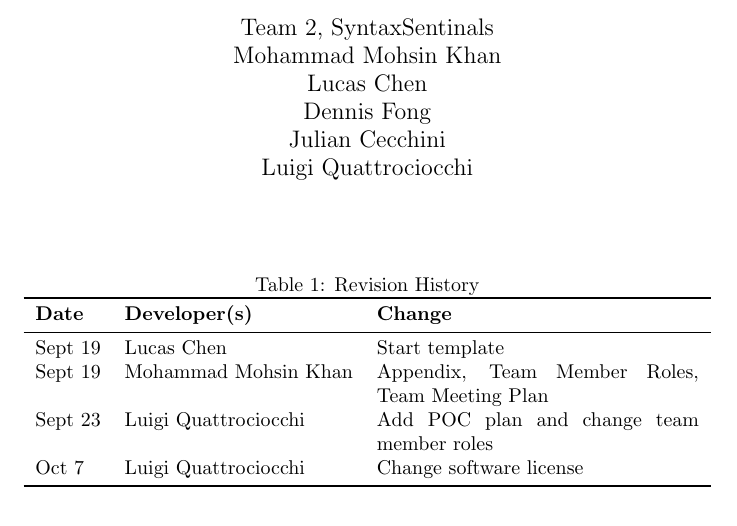
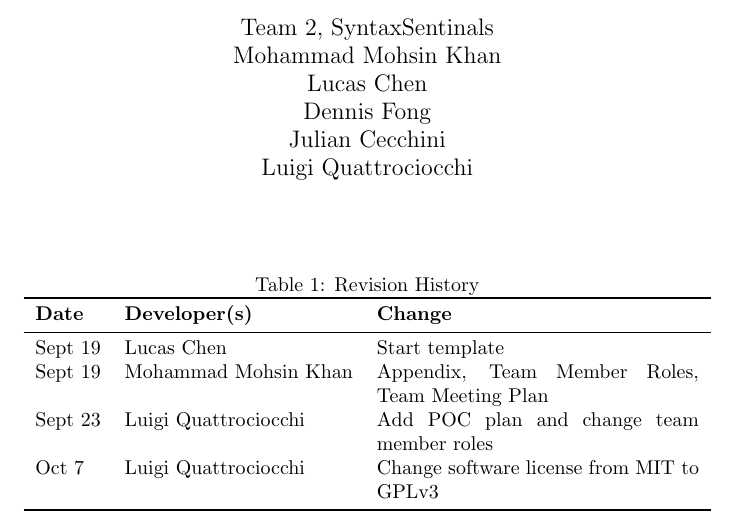
Before and after one commit to lilweege/SyntaxSentinels, a LaTeX document (docs/DevelopmentPlan/DevelopmentPlan.tex): part of page 1 of 12, cut so that both start at the same text. Compiled offline with pdfLaTeX.

Commit message:
More detail in rev history log

```diff
--- a/docs/DevelopmentPlan/DevelopmentPlan.tex
+++ b/docs/DevelopmentPlan/DevelopmentPlan.tex
@@ -36,7 +36,7 @@
 Sept 19 & Lucas Chen & Start template\\
 Sept 19 & Mohammad Mohsin Khan & Appendix, Team Member Roles, Team Meeting Plan\\
 Sept 23 & Luigi Quattrociocchi & Add POC plan and change team member roles\\
-Oct 7 & Luigi Quattrociocchi & Change software license\\
+Oct 7 & Luigi Quattrociocchi & Change software license from MIT to GPLv3\\
 % Date2 & Name(s) & Description of changes\\
 % ... & ... & ...\\
 \bottomrule
```
Also changed, not shown: docs/DevelopmentPlan/DevelopmentPlan.pdf.
